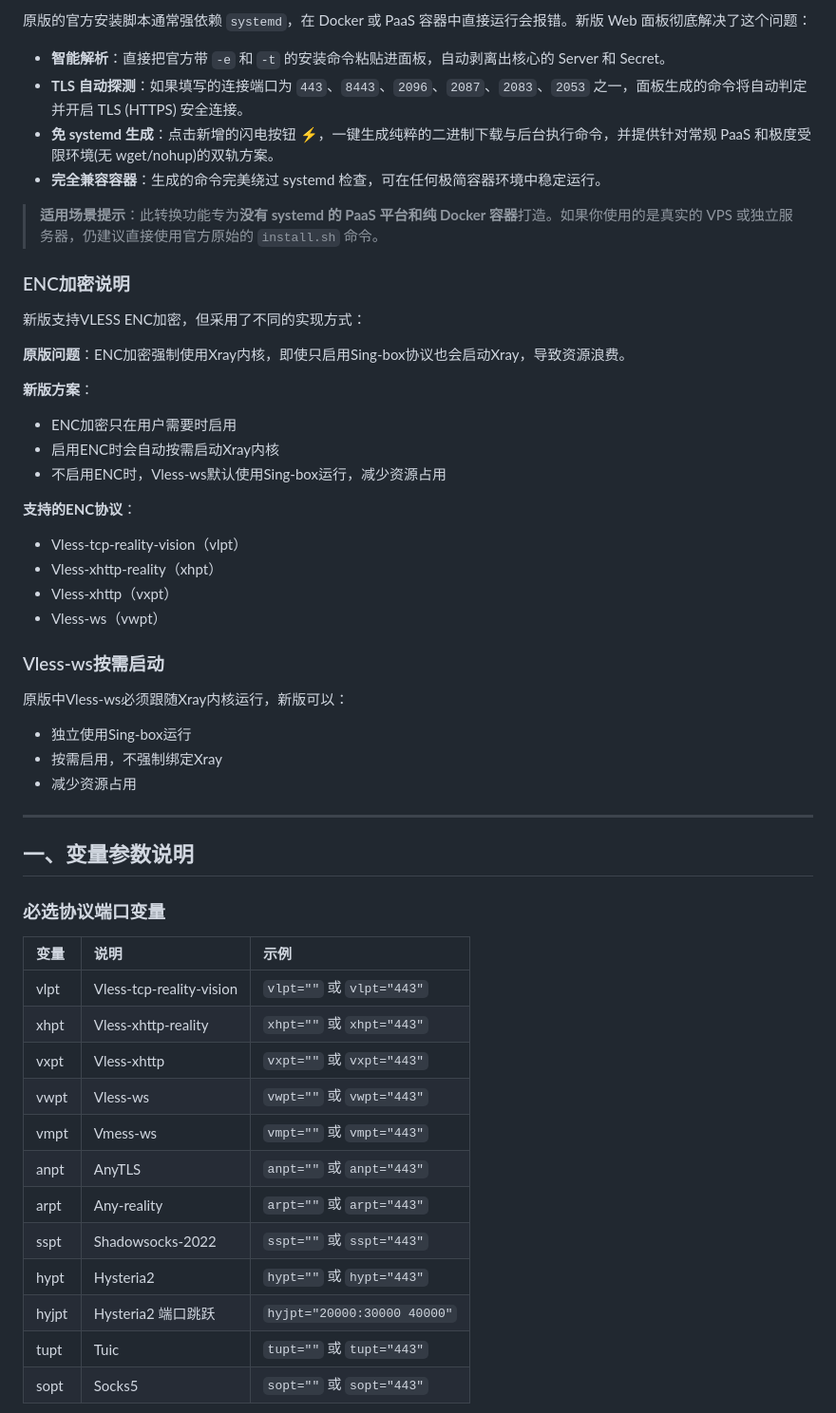
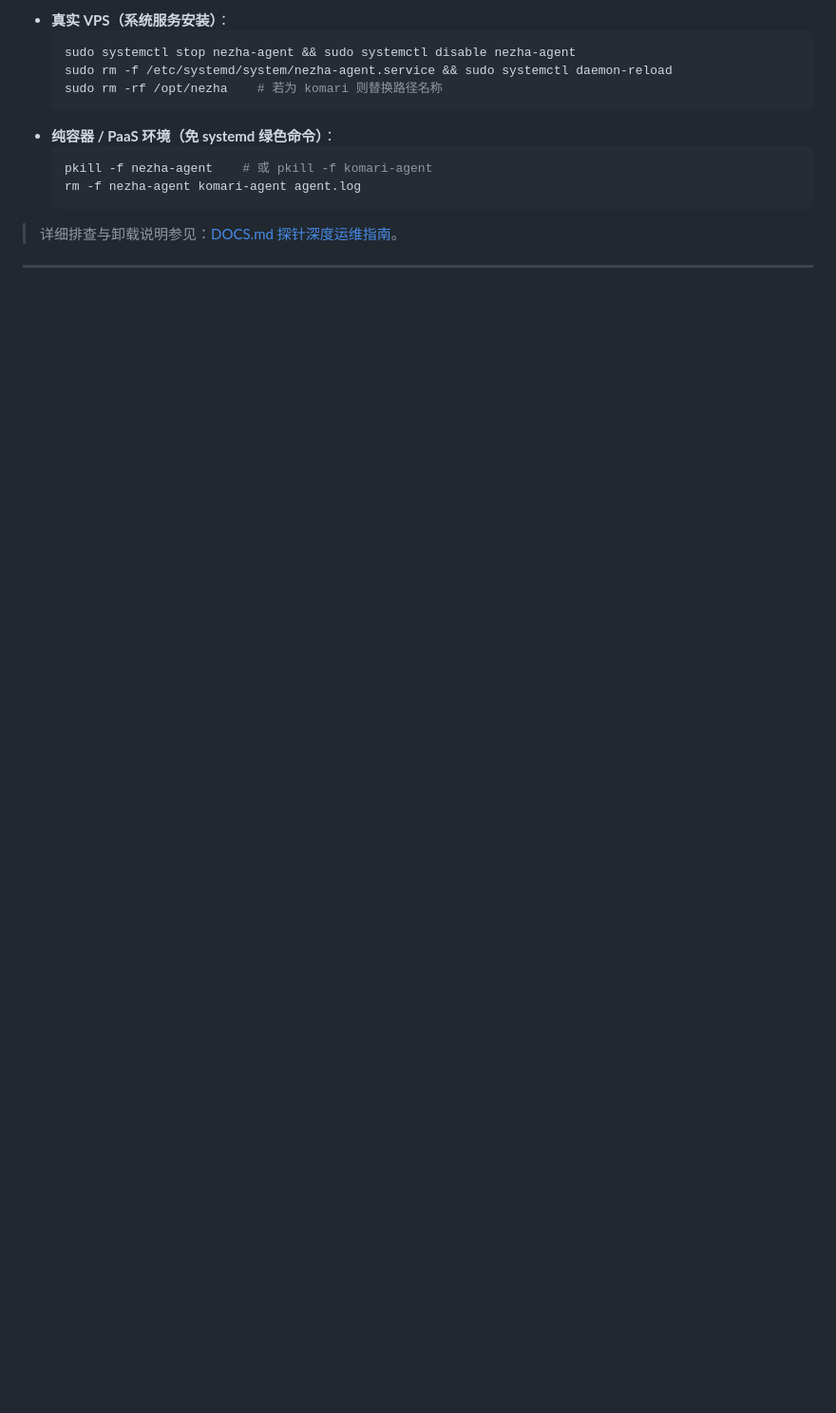
Before and after one commit to zv201413/argosbx-new, a Markdown page: README.md, the part around one of its changes. Shown at 95% size. Rendered like a GitHub page; blank space fills up the shorter version.

Commit message:
docs: 重构文档体系 — README 主页精简与 DOCS.md 进阶指南互补
- 新增 DOCS.md: 全量参数字典、KNOCK 敲门机制、端口跳跃 NAT 链、WARP 矩阵、双栈实战与探针清理
- 优化 README.md: 精简主页聚焦亮点, 补全核心协议/ENC列表、常用变量速览与互补导航链接

````diff
--- a/README.md
+++ b/README.md
@@ -38,54 +127,16 @@
 
-原版的官方安装脚本通常强依赖 `systemd`，在 Docker 或 PaaS 容器中直接运行会报错。新版 Web 面板彻底解决了这个问题：
-- **智能解析**：直接把官方带 `-e` 和 `-t` 的安装命令粘贴进面板，自动剥离出核心的 Server 和 Secret。
-- **TLS 自动探测**：如果填写的连接端口为 `443`、`8443`、`2096`、`2087`、`2083`、`2053` 之一，面板生成的命令将自动判定并开启 TLS (HTTPS) 安全连接。
-- **免 systemd 生成**：点击新增的闪电按钮 ⚡，一键生成纯粹的二进制下载与后台执行命令，并提供针对常规 PaaS 和极度受限环境(无 wget/nohup)的双轨方案。
-- **完全兼容容器**：生成的命令完美绕过 systemd 检查，可在任何极简容器环境中稳定运行。
+- **真实 VPS（系统服务安装）**：
+  ```bash
+  sudo systemctl stop nezha-agent && sudo systemctl disable nezha-agent
+  sudo rm -f /etc/systemd/system/nezha-agent.service && sudo systemctl daemon-reload
+  sudo rm -rf /opt/nezha    # 若为 komari 则替换路径名称
+  ```
+- **纯容器 / PaaS 环境（免 systemd 绿色命令）**：
+  ```bash
+  pkill -f nezha-agent    # 或 pkill -f komari-agent
+  rm -f nezha-agent komari-agent agent.log
+  ```
+> 详细排查与卸载说明参见：[DOCS.md 探针深度运维指南](DOCS.md#七哪吒--komari-探针深度运维与规范卸载)。
 
-> **适用场景提示**：此转换功能专为**没有 systemd 的 PaaS 平台和纯 Docker 容器**打造。如果你使用的是真实的 VPS 或独立服务器，仍建议直接使用官方原始的 `install.sh` 命令。
+---
 
-### ENC加密说明
-
-新版支持VLESS ENC加密，但采用了不同的实现方式：
-
-**原版问题**：ENC加密强制使用Xray内核，即使只启用Sing-box协议也会启动Xray，导致资源浪费。
-
-**新版方案**：
-- ENC加密只在用户需要时启用
-- 启用ENC时会自动按需启动Xray内核
-- 不启用ENC时，Vless-ws默认使用Sing-box运行，减少资源占用
-
-**支持的ENC协议**：
-- Vless-tcp-reality-vision（vlpt）
-- Vless-xhttp-reality（xhpt）
-- Vless-xhttp（vxpt）
-- Vless-ws（vwpt）
-
-### Vless-ws按需启动
-
-原版中Vless-ws必须跟随Xray内核运行，新版可以：
-- 独立使用Sing-box运行
-- 按需启用，不强制绑定Xray
-- 减少资源占用
-
-----------------------------------------------------------
-
-## 一、变量参数说明
-
-### 必选协议端口变量
-
-| 变量 | 说明 | 示例 |
-|:---|:---|:---|
-| vlpt | Vless-tcp-reality-vision | `vlpt=""` 或 `vlpt="443"` |
-| xhpt | Vless-xhttp-reality | `xhpt=""` 或 `xhpt="443"` |
-| vxpt | Vless-xhttp | `vxpt=""` 或 `vxpt="443"` |
-| vwpt | Vless-ws | `vwpt=""` 或 `vwpt="443"` |
-| vmpt | Vmess-ws | `vmpt=""` 或 `vmpt="443"` |
-| anpt | AnyTLS | `anpt=""` 或 `anpt="443"` |
-| arpt | Any-reality | `arpt=""` 或 `arpt="443"` |
-| sspt | Shadowsocks-2022 | `sspt=""` 或 `sspt="443"` |
-| hypt | Hysteria2 | `hypt=""` 或 `hypt="443"` |
-| hyjpt | Hysteria2 端口跳跃 | `hyjpt="20000:30000 40000"` |
-| tupt | Tuic | `tupt=""` 或 `tupt="443"` |
-| sopt | Socks5 | `sopt=""` 或 `sopt="443"` |
-
````
Also changed, not shown: other parts of README.md (+116 -217 lines), DOCS.md (added, +282 -0 lines).
